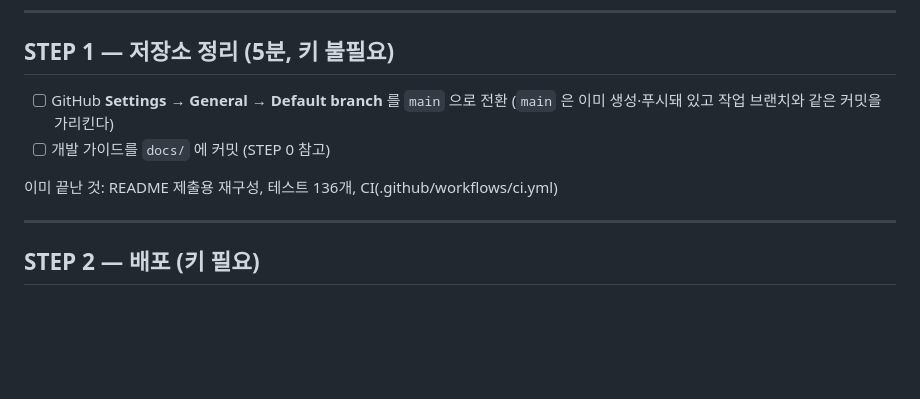
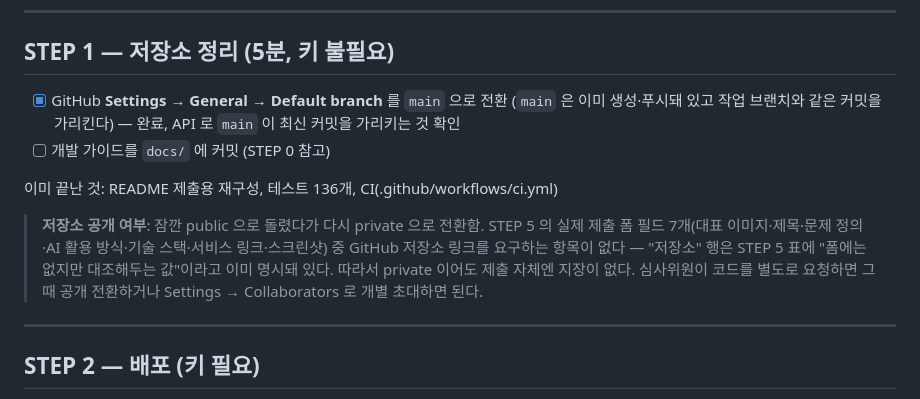
Before and after one commit to v2sion/office-firewall, a Markdown page: docs/SUBMISSION.md, the part around one of its changes. GitHub-like rendering; blank space fills up the shorter version.

Commit message:
docs: 기본 브랜치 전환 완료 체크 + 저장소 비공개 유지 근거 기록
사용자가 GitHub 기본 브랜치를 main 으로 전환 완료. API 로 main 이 최신
커밋(c294f60)을 가리키는 것을 확인했다 — STEP 1/STEP 6 체크리스트 반영.

레포를 public 으로 잠깐 돌렸다가 다시 private 으로 전환한 것에 대해:
STEP 5 의 실제 제출 폼 필드 7개 중 GitHub 저장소 링크를 요구하는 항목이
없다(표의 "저장소" 행은 원래도 "폼에는 없지만 대조해두는 값"으로 표시돼
있었다). 그래서 private 유지가 제출에 지장을 주지 않는다는 근거를
STEP 1 에 남겨, 나중에 이 판단을 다시 검토할 필요가 없게 했다.

Co-Authored-By: Claude Sonnet 5 <noreply@anthropic.com>
Claude-Session: https://claude.ai/code/session_01S2RJ8WpdKQeqUpyxvMcRLR

```diff
--- a/docs/SUBMISSION.md
+++ b/docs/SUBMISSION.md
@@ -23,11 +23,19 @@
 
 ## STEP 1 — 저장소 정리 (5분, 키 불필요)
 
-- [ ] GitHub **Settings → General → Default branch** 를 `main` 으로 전환
-      (`main` 은 이미 생성·푸시돼 있고 작업 브랜치와 같은 커밋을 가리킨다)
+- [x] GitHub **Settings → General → Default branch** 를 `main` 으로 전환
+      (`main` 은 이미 생성·푸시돼 있고 작업 브랜치와 같은 커밋을 가리킨다) — 완료,
+      API 로 `main` 이 최신 커밋을 가리키는 것 확인
 - [ ] 개발 가이드를 `docs/` 에 커밋 (STEP 0 참고)
 
 이미 끝난 것: README 제출용 재구성, 테스트 136개, CI(.github/workflows/ci.yml)
+
+> **저장소 공개 여부**: 잠깐 public 으로 돌렸다가 다시 private 으로 전환함. STEP 5 의
+> 실제 제출 폼 필드 7개(대표 이미지·제목·문제 정의·AI 활용 방식·기술 스택·서비스
+> 링크·스크린샷) 중 GitHub 저장소 링크를 요구하는 항목이 없다 — "저장소" 행은
+> STEP 5 표에 "폼에는 없지만 대조해두는 값"이라고 이미 명시돼 있다. 따라서 private
+> 이어도 제출 자체엔 지장이 없다. 심사위원이 코드를 별도로 요청하면 그때 공개
+> 전환하거나 Settings → Collaborators 로 개별 초대하면 된다.
 
 ---
 
```
Also changed, not shown: other parts of docs/SUBMISSION.md (+1 -1 lines).
